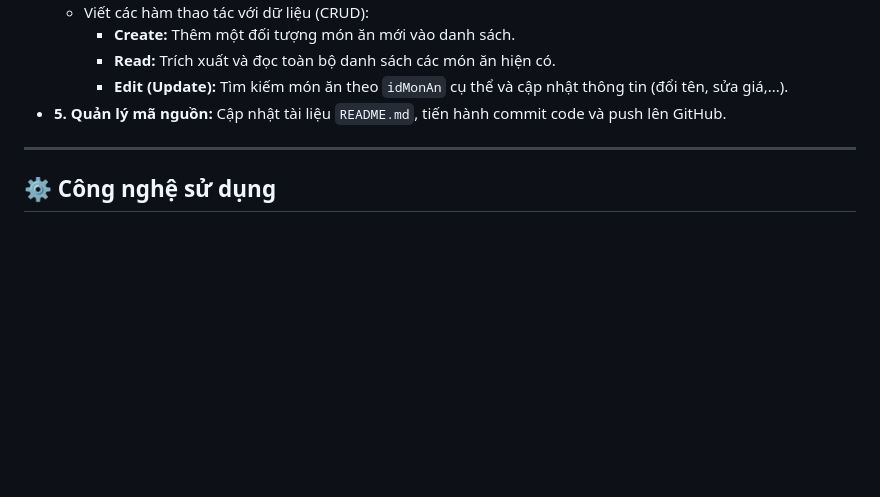
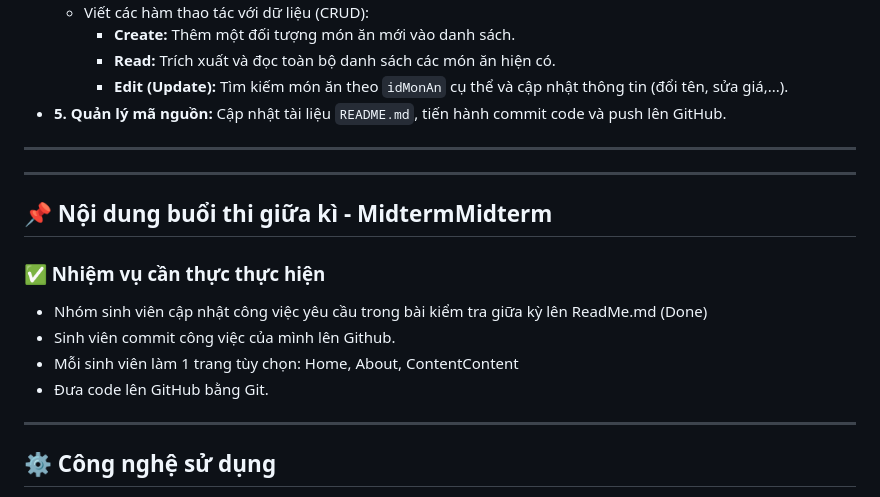
Before and after one commit to hdungx0795/AnNgon_Dung_Hiep_Khuong_N03_1_2026, a Markdown page: README.md, the part around the change. Drawn GitHub-style; blank space fills up the shorter version.

Commit message:
Câp nhật  README.md

```diff
--- a/README.md
+++ b/README.md
@@ -59,6 +59,20 @@
 
 ---
 
+---
+
+## 📌 Nội dung buổi thi giữa kì - MidtermMidterm
+
+### ✅ Nhiệm vụ cần thực thực hiện
+
+* Nhóm sinh viên cập nhật công việc yêu cầu trong bài kiểm tra giữa kỳ lên ReadMe.md (Done)
+* Sinh viên commit công việc của mình lên Github.
+* Mỗi sinh viên làm 1 trang tùy chọn: Home, About, ContentContent
+* Đưa code lên GitHub bằng Git.
+
+---
+
+
 ## ⚙️ Công nghệ sử dụng
 
 * **Nền tảng:** Flutter & Dart
```
